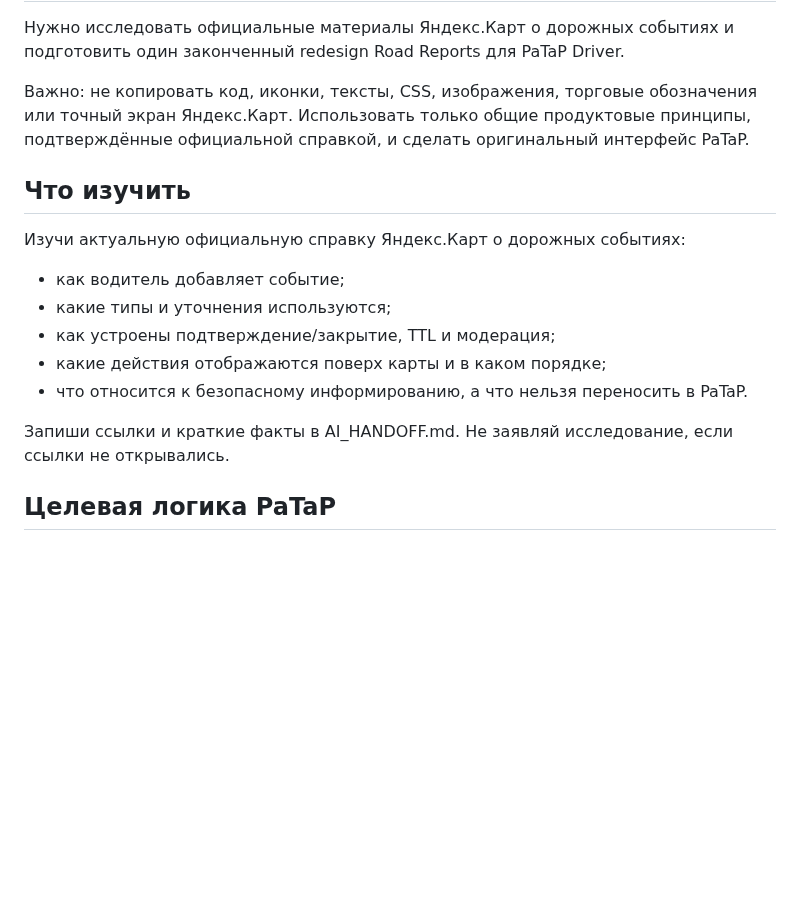
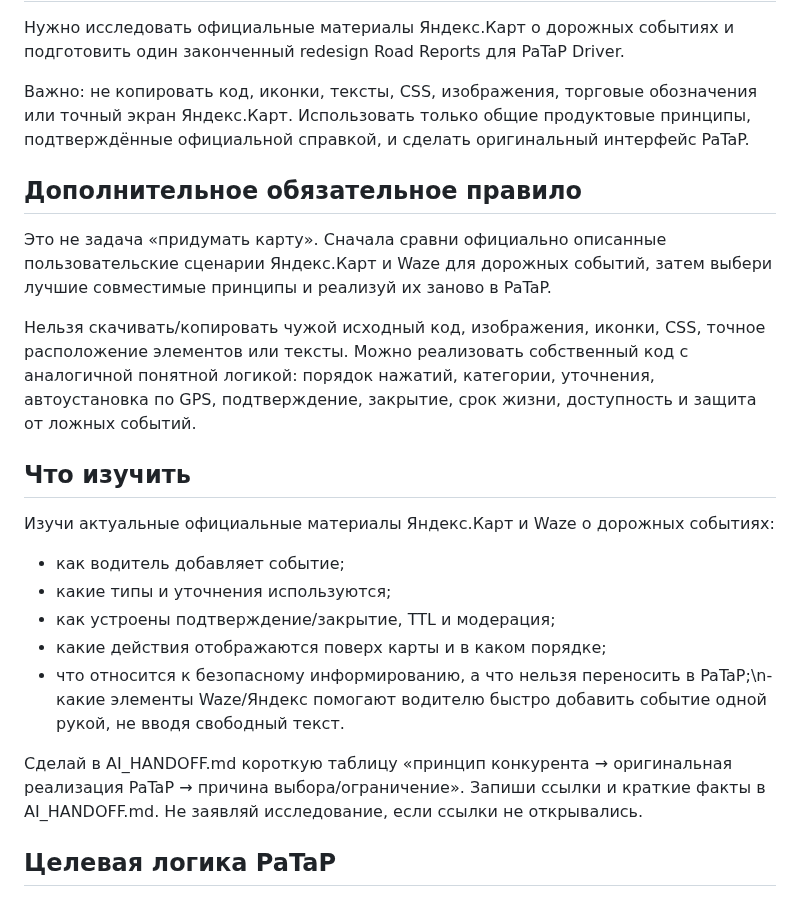
Before and after one commit to pavelPataP88/PaTaP.eu, a Markdown page: AI_TASK.md, the part around the change. GitHub-like rendering; blank space fills up the shorter version.

Commit message:
task: add Waze benchmark to road report redesign

```diff
--- a/AI_TASK.md
+++ b/AI_TASK.md
@@ -4,16 +4,22 @@
 
 Важно: не копировать код, иконки, тексты, CSS, изображения, торговые обозначения или точный экран Яндекс.Карт. Использовать только общие продуктовые принципы, подтверждённые официальной справкой, и сделать оригинальный интерфейс PaTaP.
 
+## Дополнительное обязательное правило
+
+Это не задача «придумать карту». Сначала сравни официально описанные пользовательские сценарии Яндекс.Карт и Waze для дорожных событий, затем выбери лучшие совместимые принципы и реализуй их заново в PaTaP.
+
+Нельзя скачивать/копировать чужой исходный код, изображения, иконки, CSS, точное расположение элементов или тексты. Можно реализовать собственный код с аналогичной понятной логикой: порядок нажатий, категории, уточнения, автоустановка по GPS, подтверждение, закрытие, срок жизни, доступность и защита от ложных событий.
+
 ## Что изучить
 
-Изучи актуальную официальную справку Яндекс.Карт о дорожных событиях:
+Изучи актуальные официальные материалы Яндекс.Карт и Waze о дорожных событиях:
 - как водитель добавляет событие;
 - какие типы и уточнения используются;
 - как устроены подтверждение/закрытие, TTL и модерация;
 - какие действия отображаются поверх карты и в каком порядке;
-- что относится к безопасному информированию, а что нельзя переносить в PaTaP.
+- что относится к безопасному информированию, а что нельзя переносить в PaTaP;\n- какие элементы Waze/Яндекс помогают водителю быстро добавить событие одной рукой, не вводя свободный текст.
 
-Запиши ссылки и краткие факты в AI_HANDOFF.md. Не заявляй исследование, если ссылки не открывались.
+Сделай в AI_HANDOFF.md короткую таблицу «принцип конкурента → оригинальная реализация PaTaP → причина выбора/ограничение». Запиши ссылки и краткие факты в AI_HANDOFF.md. Не заявляй исследование, если ссылки не открывались.
 
 ## Целевая логика PaTaP
 
```
